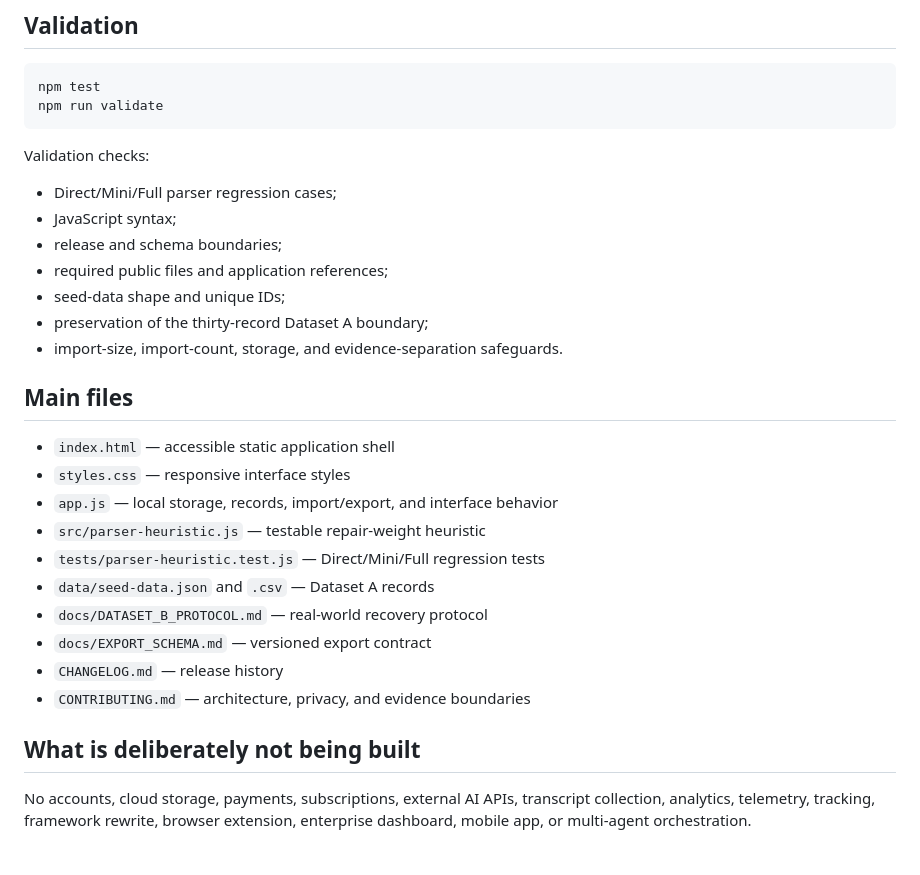
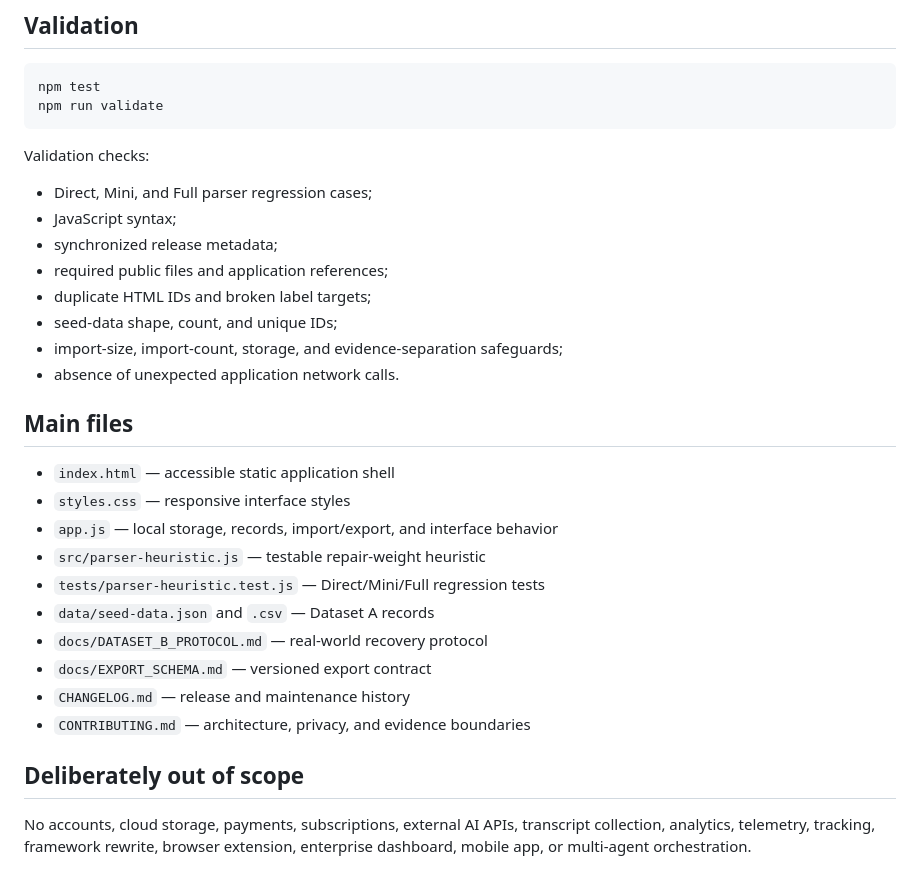
Before and after one commit to MembaBarry/harness-card-v35, a Markdown page: README.md, the part around one of its changes. Rendered like a GitHub page.

```diff
--- a/README.md
+++ b/README.md
@@ -94,13 +112,14 @@ npm run validate
 
 Validation checks:
 
-- Direct/Mini/Full parser regression cases;
+- Direct, Mini, and Full parser regression cases;
 - JavaScript syntax;
-- release and schema boundaries;
+- synchronized release metadata;
 - required public files and application references;
-- seed-data shape and unique IDs;
-- preservation of the thirty-record Dataset A boundary;
-- import-size, import-count, storage, and evidence-separation safeguards.
+- duplicate HTML IDs and broken label targets;
+- seed-data shape, count, and unique IDs;
+- import-size, import-count, storage, and evidence-separation safeguards;
+- absence of unexpected application network calls.
 
 ## Main files
 
@@ -112,10 +131,10 @@ Validation checks:
 - `data/seed-data.json` and `.csv` — Dataset A records
 - `docs/DATASET_B_PROTOCOL.md` — real-world recovery protocol
 - `docs/EXPORT_SCHEMA.md` — versioned export contract
-- `CHANGELOG.md` — release history
+- `CHANGELOG.md` — release and maintenance history
 - `CONTRIBUTING.md` — architecture, privacy, and evidence boundaries
 
-## What is deliberately not being built
+## Deliberately out of scope
 
 No accounts, cloud storage, payments, subscriptions, external AI APIs, transcript collection, analytics, telemetry, tracking, framework rewrite, browser extension, enterprise dashboard, mobile app, or multi-agent orchestration.
 
```
Also changed, not shown: other parts of README.md (+36 -18 lines).
